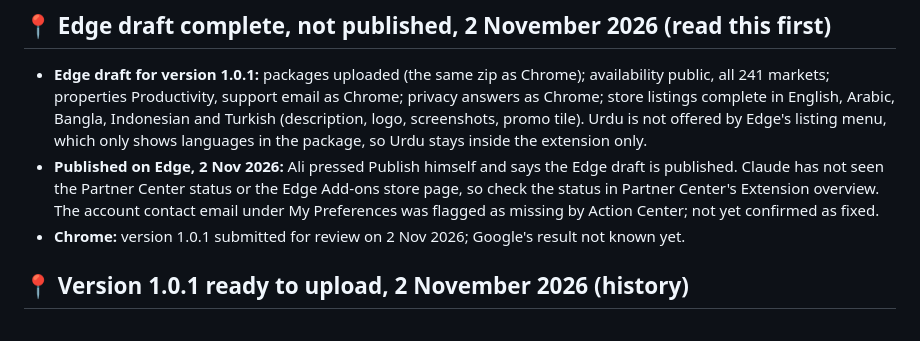
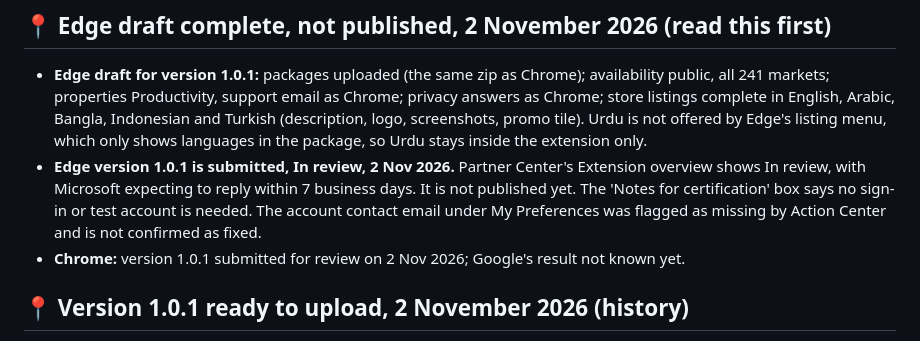
Before and after one commit to aliimrankhan86/sajdatime-extension, a Markdown page: docs/HANDOVER.md, the part around the change. Drawn GitHub-style.

Commit message:
Handover: Edge 1.0.1 is in review, not published (correction)
An earlier entry said Ali had published it, from his report. Partner Center's Extension
overview shows In review, expected within 7 business days, so this entry replaces that one.

Co-Authored-By: Claude Haiku 5.5 <noreply@anthropic.com>

```diff
--- a/docs/HANDOVER.md
+++ b/docs/HANDOVER.md
@@ -7,7 +7,7 @@ This file says what is true now. It is written for the next person or AI who ope
 ## 📍 Edge draft complete, not published, 2 November 2026 (read this first)
 
 - **Edge draft for version 1.0.1:** packages uploaded (the same zip as Chrome); availability public, all 241 markets; properties Productivity, support email as Chrome; privacy answers as Chrome; store listings complete in English, Arabic, Bangla, Indonesian and Turkish (description, logo, screenshots, promo tile). Urdu is not offered by Edge's listing menu, which only shows languages in the package, so Urdu stays inside the extension only.
-- **Published on Edge, 2 Nov 2026:** Ali pressed Publish himself and says the Edge draft is published. Claude has not seen the Partner Center status or the Edge Add-ons store page, so check the status in Partner Center's Extension overview. The account contact email under My Preferences was flagged as missing by Action Center; not yet confirmed as fixed.
+- **Edge version 1.0.1 is submitted, In review, 2 Nov 2026.** Partner Center's Extension overview shows In review, with Microsoft expecting to reply within 7 business days. It is not published yet. The 'Notes for certification' box says no sign-in or test account is needed. The account contact email under My Preferences was flagged as missing by Action Center and is not confirmed as fixed.
 - **Chrome:** version 1.0.1 submitted for review on 2 Nov 2026; Google's result not known yet.
 
 ## 📍 Version 1.0.1 ready to upload, 2 November 2026 (history)
```
